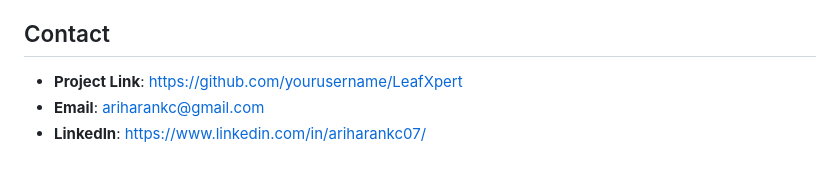
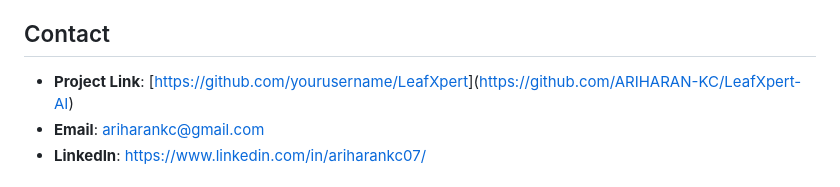
Before and after one commit to ARIHARAN-KC/LeafXpert-AI, a Markdown page: README.md, the part around the change. Rendered like a GitHub page.

```diff
--- a/README.md
+++ b/README.md
@@ -267,7 +267,7 @@ This project is licensed under the MIT License - see the [LICENSE](LICENSE) file
 
 ## Contact
 
-- **Project Link**: [https://github.com/yourusername/LeafXpert](https://github.com/yourusername/LeafXpert)
+- **Project Link**: [[https://github.com/yourusername/LeafXpert](https://github.com/yourusername/LeafXpert)](https://github.com/ARIHARAN-KC/LeafXpert-AI)
 - **Email**: ariharankc@gmail.com
 - **LinkedIn**: https://www.linkedin.com/in/ariharankc07/
 
```
